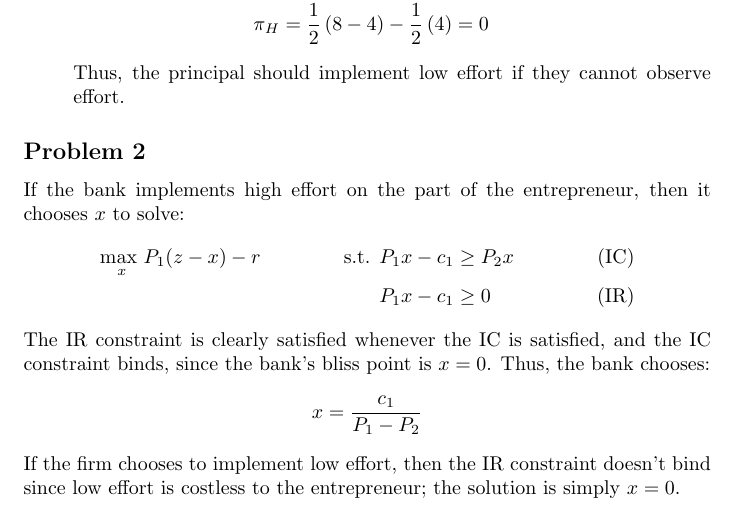
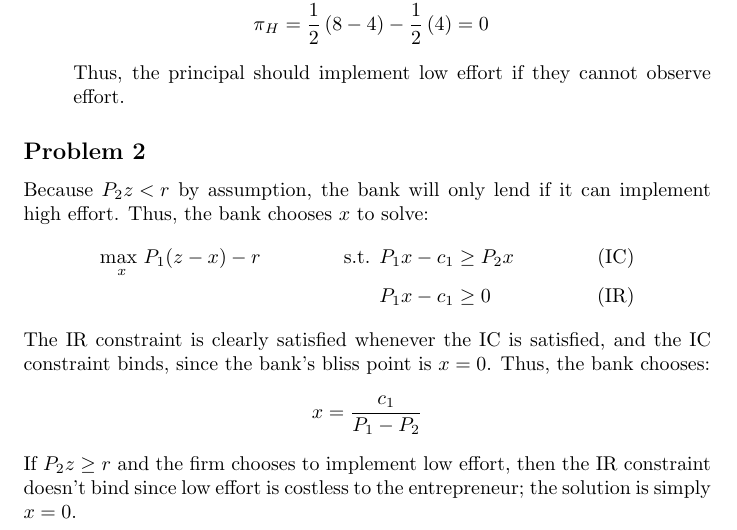
Before and after one commit to dannyedgel/coursework, a LaTeX problem sheet (s21/econ713/Q2/problem_sets/PS3/edgel_ps3.tex): part of page 3 of 4, cut so that both start at the same text. Compiled offline with pdfLaTeX.

Commit message:
micro ps3 question 2 updated following clarification to problem setup

```diff
--- a/s21/econ713/Q2/problem_sets/PS3/edgel_ps3.tex
+++ b/s21/econ713/Q2/problem_sets/PS3/edgel_ps3.tex
@@ -161,7 +161,7 @@
 %%%________________________________________________________________%%%
 
 \subsection*{Problem 2}
-If the bank implements high effort on the part of the entrepreneur, then it chooses $x$ to solve:
+Because ${P_2z<r}$ by assumption, the bank will only lend if it can implement high effort. Thus, the bank chooses $x$ to solve:
 \begin{align*}
 	&\usmax{x}P_1(z-x) - r	&\text{ s.t. }	&P_1x-c_1\geq P_2x	&\text{ (IC)}	\\
 	&						&				&P_1x-c_1\geq 0		&\text{ (IR)}
@@ -170,7 +170,7 @@ The IR constraint is clearly satisfied whenever the IC is satisfied, and the IC
 \[
 	x = \frac{c_1}{P_1-P_2}
 \]
-If the firm chooses to implement low effort, then the IR constraint doesn't bind since low effort is costless to the entrepreneur; the solution is simply ${x=0}$.
+If ${P_2z\geq r}$ and the firm chooses to implement low effort, then the IR constraint doesn't bind since low effort is costless to the entrepreneur; the solution is simply ${x=0}$.
 
 %%%________________________________________________________________%%%
 \pagebreak
```
Also changed, not shown: s21/econ713/Q2/problem_sets/PS3/edgel_ps3.pdf.
